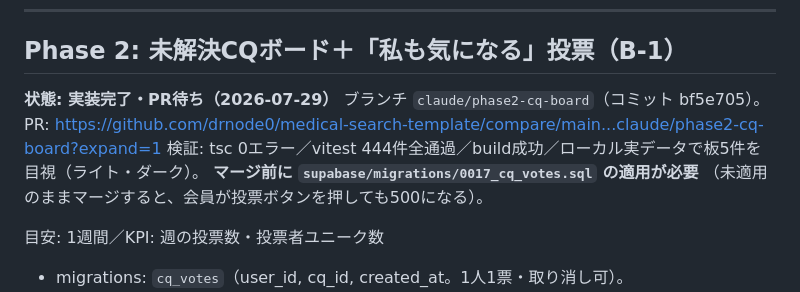
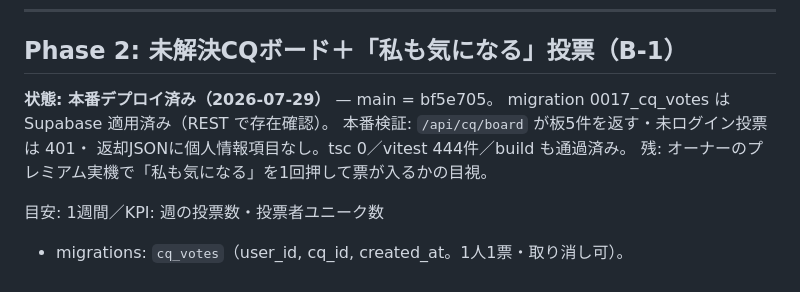
Before and after one commit to tnonaka1101-stack/medinode-lp, a Markdown page: docs/premium-implementation-plan.md, the part around the change. Drawn GitHub-style.

Commit message:
docs(phase2): 本番デプロイ完了を反映（migration適用・本番検証済み）
Co-Authored-By: Claude Opus 5 <noreply@anthropic.com>

```diff
--- a/docs/premium-implementation-plan.md
+++ b/docs/premium-implementation-plan.md
@@ -67,12 +67,11 @@
 
 ## Phase 2: 未解決CQボード＋「私も気になる」投票（B-1）
 
-**状態: 実装完了・PR待ち（2026-07-29）**
-ブランチ `claude/phase2-cq-board`（コミット bf5e705）。
-PR: https://github.com/drnode0/medical-search-template/compare/main...claude/phase2-cq-board?expand=1
-検証: tsc 0エラー／vitest 444件全通過／build成功／ローカル実データで板5件を目視（ライト・ダーク）。
-**マージ前に `supabase/migrations/0017_cq_votes.sql` の適用が必要**
-（未適用のままマージすると、会員が投票ボタンを押しても500になる）。
+**状態: 本番デプロイ済み（2026-07-29）** — main = bf5e705。
+migration 0017_cq_votes は Supabase 適用済み（REST で存在確認）。
+本番検証: `/api/cq/board` が板5件を返す・未ログイン投票は 401・
+返却JSONに個人情報項目なし。tsc 0／vitest 444件／build も通過済み。
+残: オーナーのプレミアム実機で「私も気になる」を1回押して票が入るかの目視。
 
 目安: 1週間／KPI: 週の投票数・投票者ユニーク数
 
```
